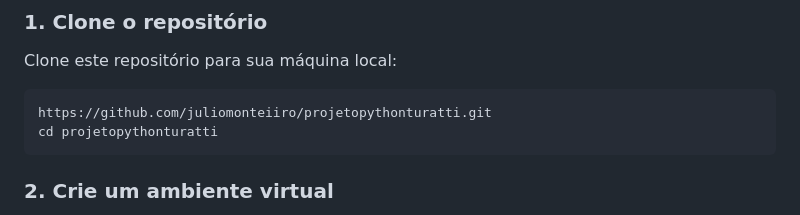
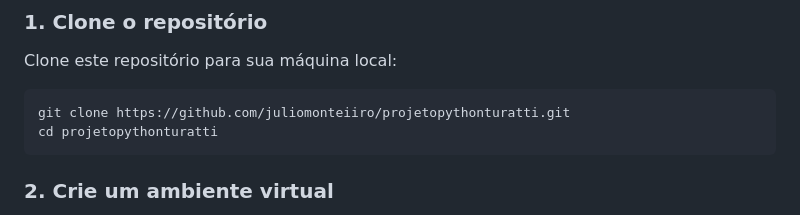
Before and after one commit to juliomonteiiro/projetopythonturatti, a Markdown page: README.md, the part around the change. Rendered like a GitHub page.

````diff
--- a/README.md
+++ b/README.md
@@ -18,7 +18,7 @@ Antes de começar, certifique-se de que você tem as seguintes ferramentas insta
 Clone este repositório para sua máquina local:
 
 ```bash
-https://github.com/juliomonteiiro/projetopythonturatti.git
+git clone https://github.com/juliomonteiiro/projetopythonturatti.git
 cd projetopythonturatti
 ```
 
````
